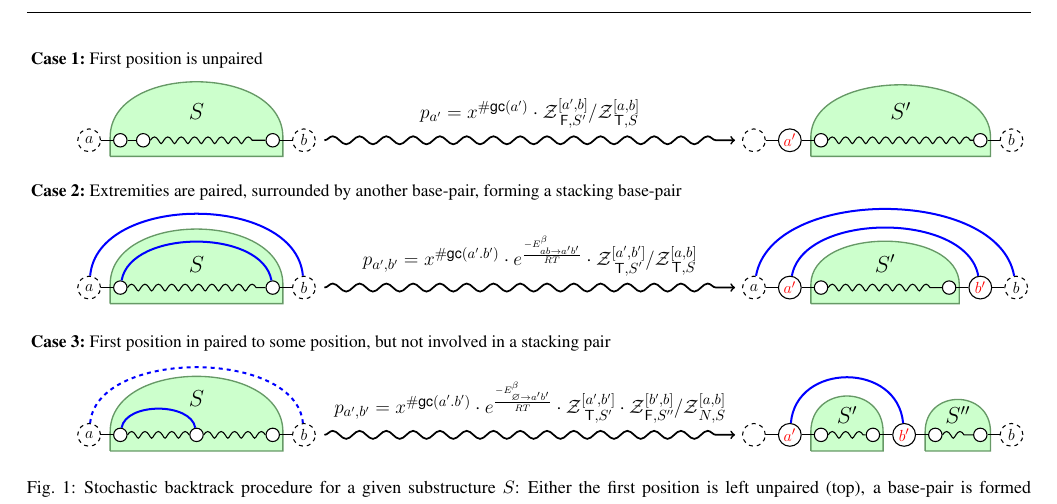
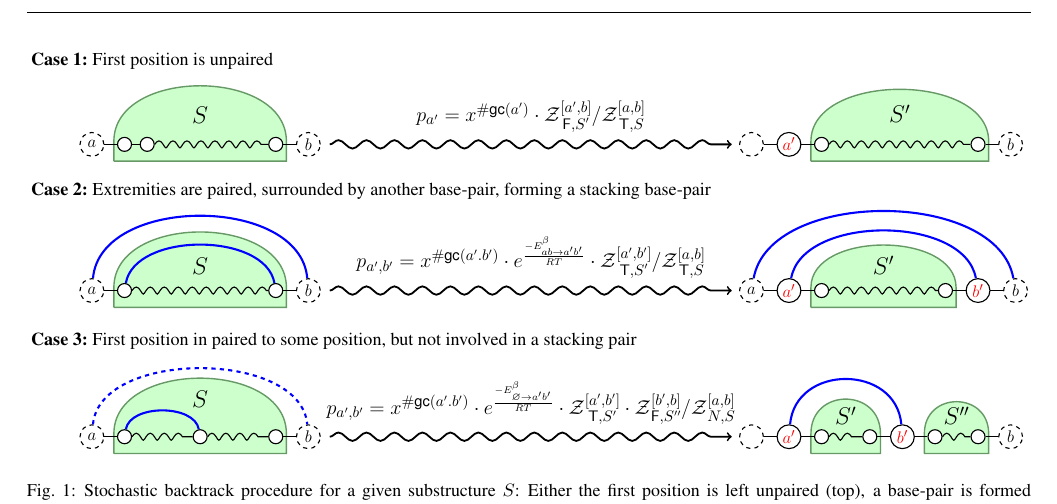
Before and after one commit to junhl/IncaRNAtion, a LaTeX paper (ISMB/main_ISMB.tex, which reads ISMB/FigStochasticBacktrack.pgf): part of page 3 of 9, cut so that both start at the same text. Compiled offline with pdfLaTeX.

Commit message:
Compacted DP Figure

```diff
--- a/ISMB/FigStochasticBacktrack.pgf
+++ b/ISMB/FigStochasticBacktrack.pgf
@@ -1,5 +1,5 @@
 
-\begin{tikzpicture}
+\begin{tikzpicture}[scale=.95]
 
   \newcommand{\BSep}{9pt}
   \newcommand{\HSep}{500pt}
```
Also changed, not shown: ISMB/FigStochasticBacktrack.pgf (2 more changed lines).
